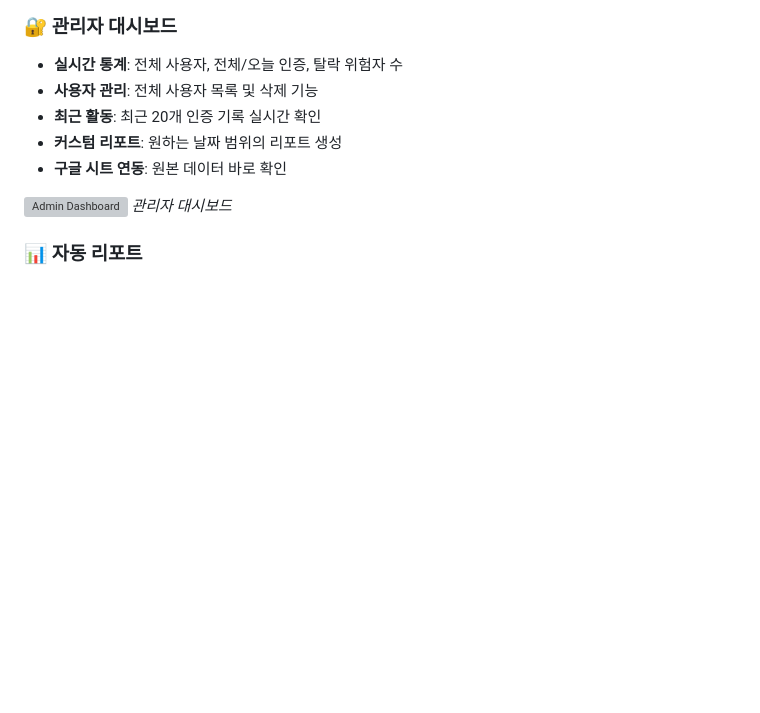
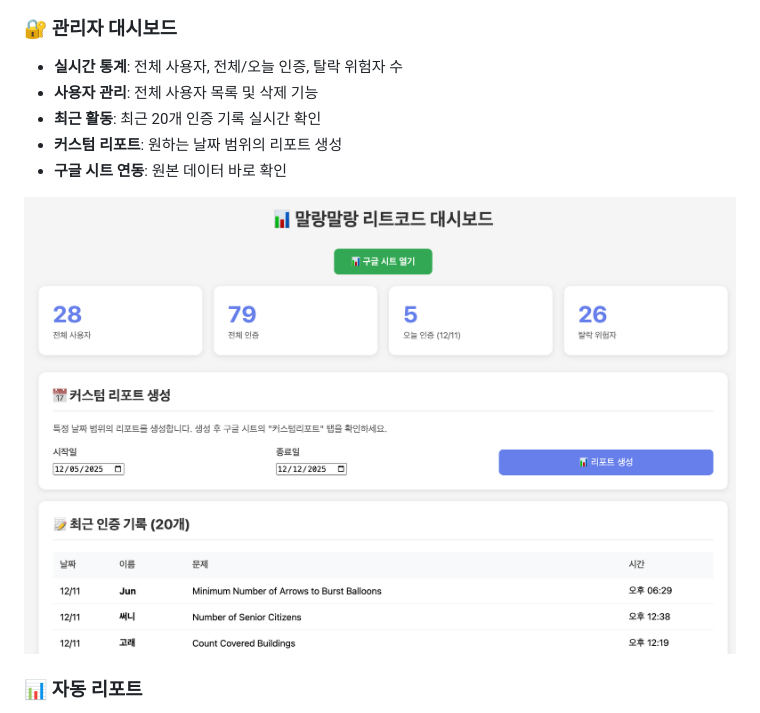
Before and after one commit to yoonichoi/bigbrain-tracker, a Markdown page: README.md, the part around the change. GitHub-like rendering; pictures changed too: screenshots/admin-dashboard.png (added); blank space fills up the shorter version; grey boxes are pictures that could not be loaded.

Commit message:
update screenshots

```diff
--- a/README.md
+++ b/README.md
@@ -45,7 +45,6 @@ Google Apps Script와 Google Sheets를 활용해 별도의 서버 없이 무료
 - **구글 시트 연동**: 원본 데이터 바로 확인
 
 ![Admin Dashboard](./screenshots/admin-dashboard.png)
-*관리자 대시보드*
 
 ### 📊 자동 리포트
 - **주간 리포트**: 매주 자동 생성 (스케줄 설정 가능)
```
Also changed, not shown: screenshots/report.png (added).
